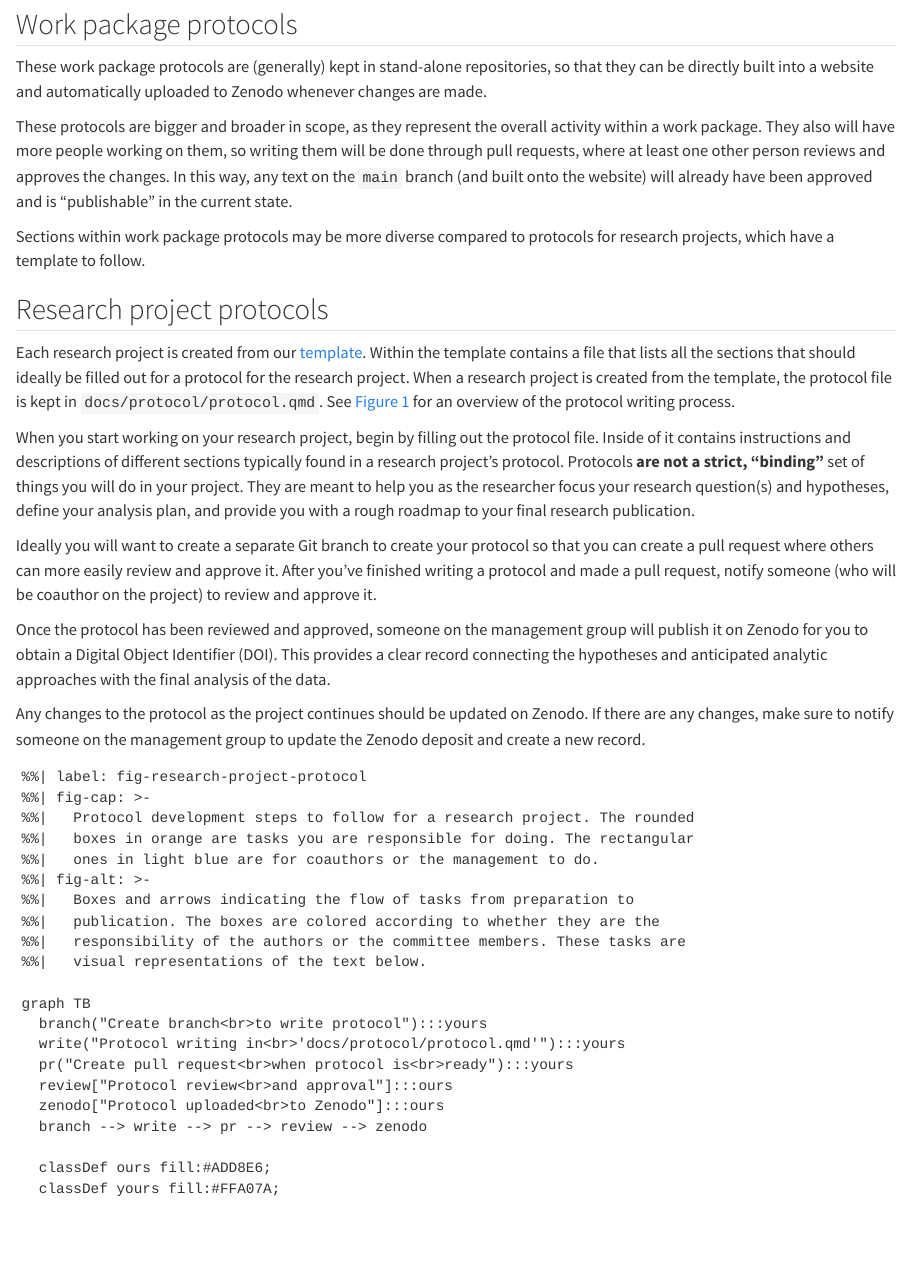
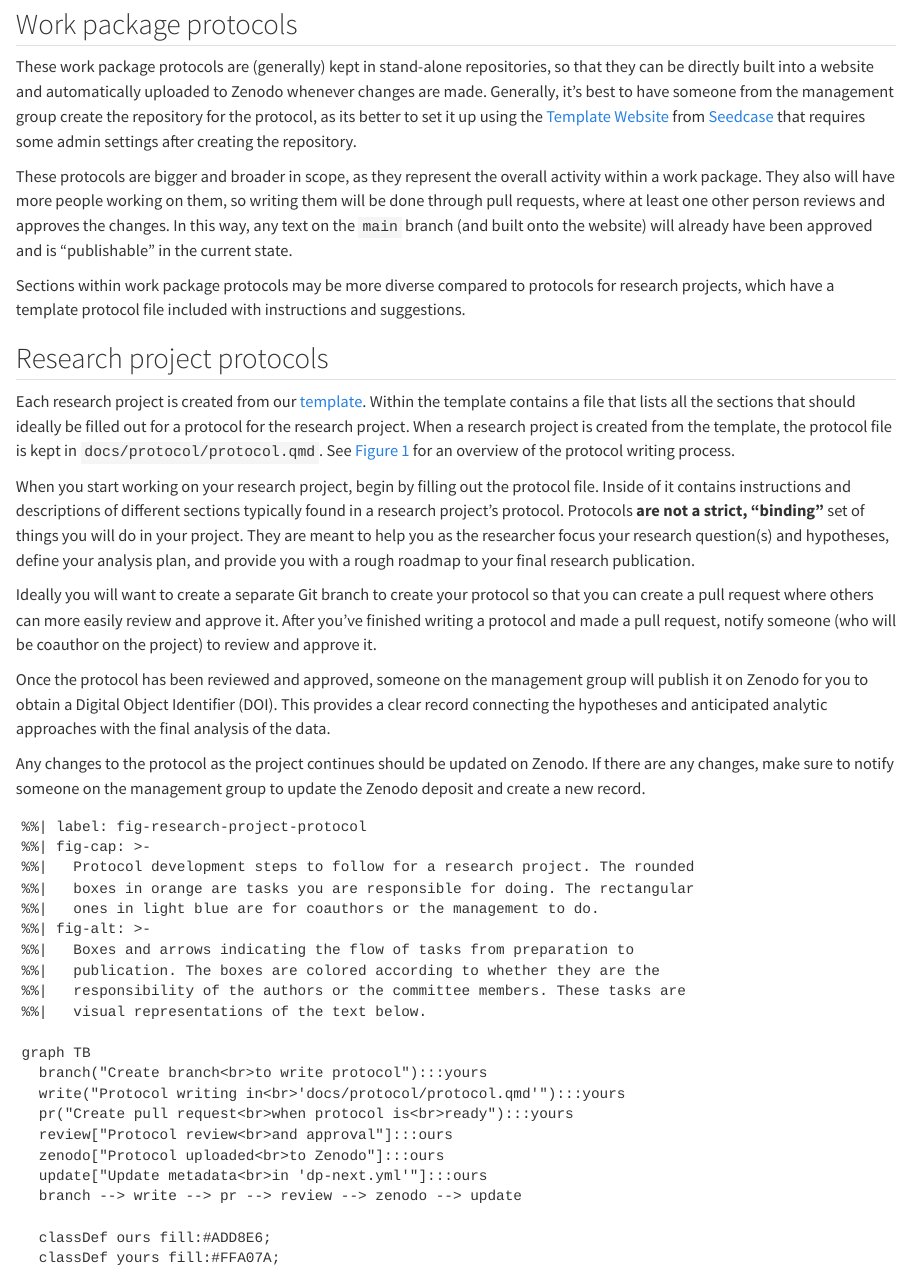
Before and after one commit to dp-next/guide, a Quarto document (docs/protocol/index.qmd): the page in a window 1100 px wide, from 240 px down. Rendered offline with R 4.5, knitr and Pandoc in place of Quarto, with nearby package versions; drawn as R Markdown's standard HTML page in place of the format the file asks for.

Commit message:
refactor: 📝 clarify that WP protocol is made with template-website (#21)

```diff
--- a/docs/protocol/index.qmd
+++ b/docs/protocol/index.qmd
@@ -15,7 +15,11 @@ process much easier and sometimes can be set up to be done automatically.
 
 These work package protocols are (generally) kept in stand-alone repositories,
 so that they can be directly built into a website and automatically uploaded to
-Zenodo whenever changes are made.
+Zenodo whenever changes are made. Generally, it's best to have someone from the
+management group create the repository for the protocol, as its better to set it
+up using the [Template Website](https://template-website.seedcase-project.org)
+from [Seedcase](https://seedcase-project.org) that requires some admin settings
+after creating the repository.
 
 These protocols are bigger and broader in scope, as they represent the overall
 activity within a work package. They also will have more people working on them,
@@ -25,7 +29,8 @@ branch (and built onto the website) will already have been approved and is
 "publishable" in the current state.
 
 Sections within work package protocols may be more diverse compared to protocols
-for research projects, which have a template to follow.
+for research projects, which have a template protocol file included with
+instructions and suggestions.
 
 ## Research project protocols
 
@@ -76,7 +81,8 @@ graph TB
   pr("Create pull request<br>when protocol is<br>ready"):::yours
   review["Protocol review<br>and approval"]:::ours
   zenodo["Protocol uploaded<br>to Zenodo"]:::ours
-  branch --> write --> pr --> review --> zenodo
+  update["Update metadata<br>in 'dp-next.yml'"]:::ours
+  branch --> write --> pr --> review --> zenodo --> update
 
   classDef ours fill:#ADD8E6;
   classDef yours fill:#FFA07A;
```
